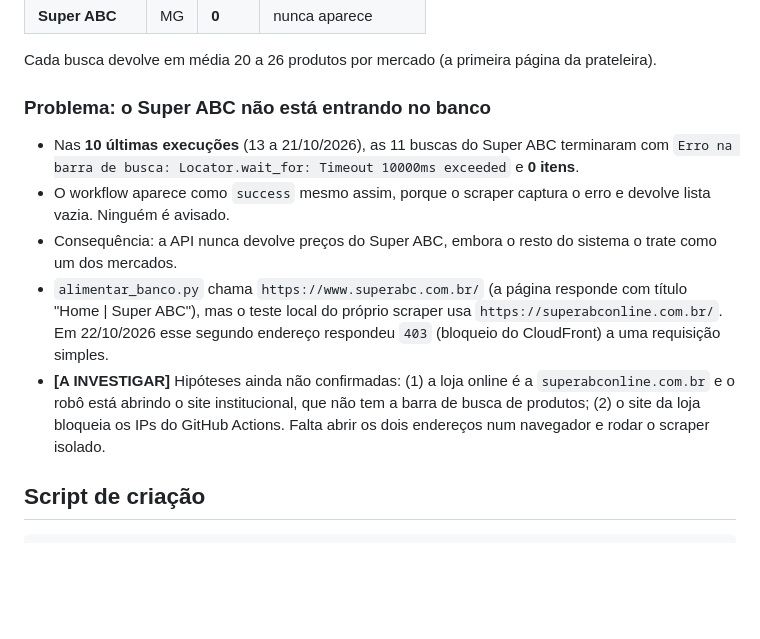
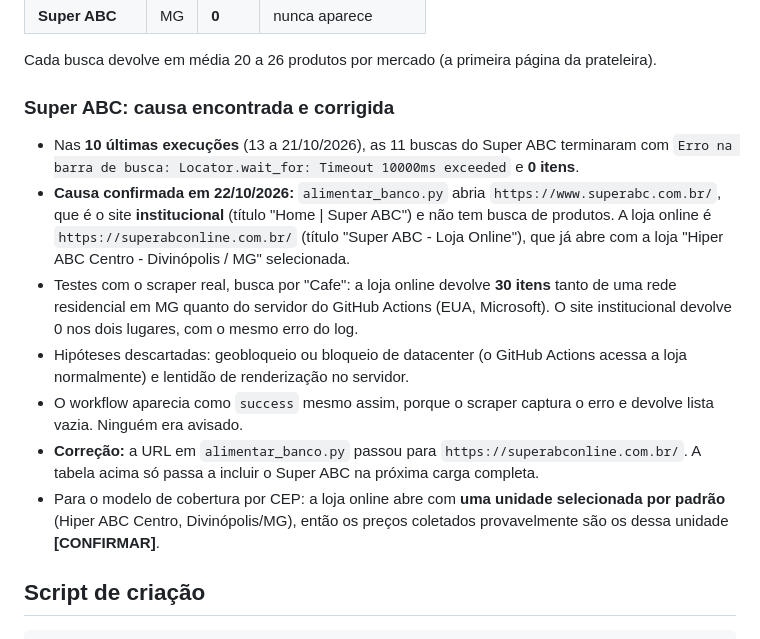
Before and after one commit to rafaelhsl/supermatch-api, a Markdown page: docs/banco_de_dados.md, the part around the change. Drawn GitHub-style; blank space fills up the shorter version.

Commit message:
Documenta a causa do problema do Super ABC
Registra a causa confirmada (URL do site institucional), os testes feitos
localmente e no GitHub Actions e as hipoteses descartadas.

Co-Authored-By: Claude Sonnet 5.5 <noreply@anthropic.com>

```diff
--- a/docs/banco_de_dados.md
+++ b/docs/banco_de_dados.md
@@ -65,22 +65,26 @@ O RLS está **ligado** em `produtos` e **não há nenhuma política** (confirmad
 
 Cada busca devolve em média 20 a 26 produtos por mercado (a primeira página da prateleira).
 
-### Problema: o Super ABC não está entrando no banco
+### Super ABC: causa encontrada e corrigida
 
 - Nas **10 últimas execuções** (13 a 21/10/2026), as 11 buscas do Super ABC terminaram com
   `Erro na barra de busca: Locator.wait_for: Timeout 10000ms exceeded` e **0 itens**.
-- O workflow aparece como `success` mesmo assim, porque o scraper captura o erro e devolve lista
-  vazia. Ninguém é avisado.
-- Consequência: a API nunca devolve preços do Super ABC, embora o resto do sistema o trate como um
-  dos mercados.
-- `alimentar_banco.py` chama `https://www.superabc.com.br/` (a página responde com título
-  "Home | Super ABC"), mas o teste local do próprio scraper usa `https://superabconline.com.br/`.
-  Em 22/10/2026 esse segundo endereço respondeu `403` (bloqueio do CloudFront) a uma requisição
-  simples.
-- **[A INVESTIGAR]** Hipóteses ainda não confirmadas: (1) a loja online é a `superabconline.com.br`
-  e o robô está abrindo o site institucional, que não tem a barra de busca de produtos; (2) o site
-  da loja bloqueia os IPs do GitHub Actions. Falta abrir os dois endereços num navegador e rodar o
-  scraper isolado.
+- **Causa confirmada em 22/10/2026:** `alimentar_banco.py` abria `https://www.superabc.com.br/`, que
+  é o site **institucional** (título "Home | Super ABC") e não tem busca de produtos. A loja online
+  é `https://superabconline.com.br/` (título "Super ABC - Loja Online"), que já abre com a loja
+  "Hiper ABC Centro - Divinópolis / MG" selecionada.
+- Testes com o scraper real, busca por "Cafe": a loja online devolve **30 itens** tanto de uma rede
+  residencial em MG quanto do servidor do GitHub Actions (EUA, Microsoft). O site institucional
+  devolve 0 nos dois lugares, com o mesmo erro do log.
+- Hipóteses descartadas: geobloqueio ou bloqueio de datacenter (o GitHub Actions acessa a loja
+  normalmente) e lentidão de renderização no servidor.
+- O workflow aparecia como `success` mesmo assim, porque o scraper captura o erro e devolve lista
+  vazia. Ninguém era avisado.
+- **Correção:** a URL em `alimentar_banco.py` passou para `https://superabconline.com.br/`. A tabela
+  acima só passa a incluir o Super ABC na próxima carga completa.
+- Para o modelo de cobertura por CEP: a loja online abre com **uma unidade selecionada por padrão**
+  (Hiper ABC Centro, Divinópolis/MG), então os preços coletados provavelmente são os dessa unidade
+  **[CONFIRMAR]**.
 
 ## Script de criação
 
```
